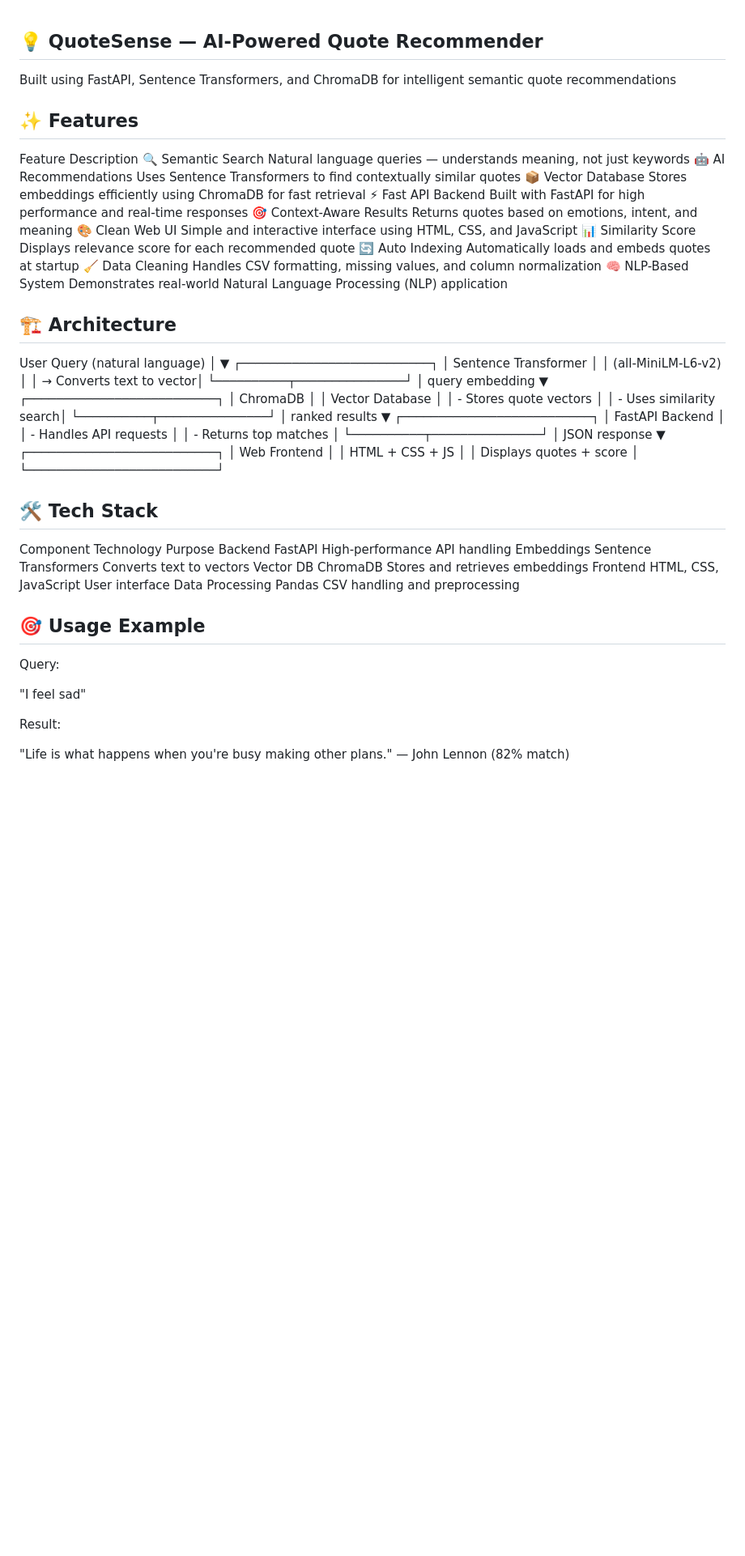
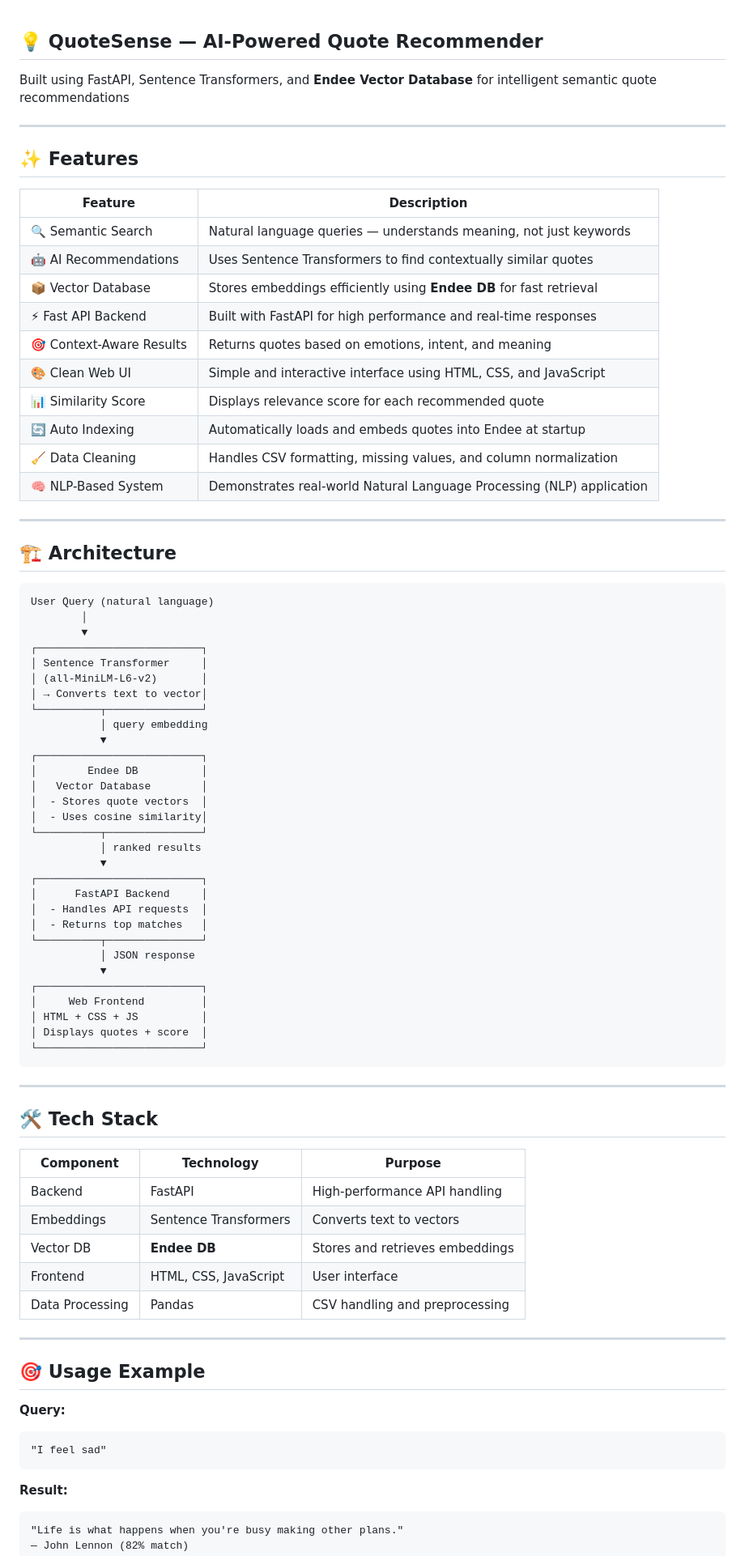
Before and after one commit to Kabilroy/Semantic-Quote-Recommender-Endee, a Markdown page: README.md, the part around one of its changes. Shown at 81% size. Drawn GitHub-style; blank space fills up the shorter version.

Commit message:
Updated README to Endee DB version

````diff
--- a/README.md
+++ b/README.md
@@ -1,20 +1,29 @@
 ## 💡 QuoteSense — AI-Powered Quote Recommender
 
-Built using FastAPI, Sentence Transformers, and ChromaDB for intelligent semantic quote recommendations
+Built using FastAPI, Sentence Transformers, and **Endee Vector Database** for intelligent semantic quote recommendations
+
+---
 
 ## ✨ Features
-Feature	Description
-🔍 Semantic Search	Natural language queries — understands meaning, not just keywords
-🤖 AI Recommendations	Uses Sentence Transformers to find contextually similar quotes
-📦 Vector Database	Stores embeddings efficiently using ChromaDB for fast retrieval
-⚡ Fast API Backend	Built with FastAPI for high performance and real-time responses
-🎯 Context-Aware Results	Returns quotes based on emotions, intent, and meaning
-🎨 Clean Web UI	Simple and interactive interface using HTML, CSS, and JavaScript
-📊 Similarity Score	Displays relevance score for each recommended quote
-🔄 Auto Indexing	Automatically loads and embeds quotes at startup
-🧹 Data Cleaning	Handles CSV formatting, missing values, and column normalization
-🧠 NLP-Based System	Demonstrates real-world Natural Language Processing (NLP) application
+
+| Feature                  | Description                                                           |
+| ------------------------ | --------------------------------------------------------------------- |
+| 🔍 Semantic Search       | Natural language queries — understands meaning, not just keywords     |
+| 🤖 AI Recommendations    | Uses Sentence Transformers to find contextually similar quotes        |
+| 📦 Vector Database       | Stores embeddings efficiently using **Endee DB** for fast retrieval   |
+| ⚡ Fast API Backend       | Built with FastAPI for high performance and real-time responses       |
+| 🎯 Context-Aware Results | Returns quotes based on emotions, intent, and meaning                 |
+| 🎨 Clean Web UI          | Simple and interactive interface using HTML, CSS, and JavaScript      |
+| 📊 Similarity Score      | Displays relevance score for each recommended quote                   |
+| 🔄 Auto Indexing         | Automatically loads and embeds quotes into Endee at startup           |
+| 🧹 Data Cleaning         | Handles CSV formatting, missing values, and column normalization      |
+| 🧠 NLP-Based System      | Demonstrates real-world Natural Language Processing (NLP) application |
+
+---
+
 ## 🏗️ Architecture
+
+```
 User Query (natural language)
         │
         ▼
@@ -26,10 +35,10 @@ User Query (natural language)
            │ query embedding
            ▼
 ┌──────────────────────────┐
-│     ChromaDB             │
-│  Vector Database         │
+│        Endee DB          │
+│   Vector Database        │
 │  - Stores quote vectors  │
-│  - Uses similarity search│
+│  - Uses cosine similarity│
 └──────────┬───────────────┘
            │ ranked results
            ▼
@@ -45,20 +54,32 @@ User Query (natural language)
 │ HTML + CSS + JS          │
 │ Displays quotes + score  │
 └──────────────────────────┘
+```
+
+---
+
 ## 🛠️ Tech Stack
-Component	Technology	Purpose
-Backend	FastAPI	High-performance API handling
-Embeddings	Sentence Transformers	Converts text to vectors
-Vector DB	ChromaDB	Stores and retrieves embeddings
-Frontend	HTML, CSS, JavaScript	User interface
-Data Processing	Pandas	CSV handling and preprocessing
+
+| Component       | Technology            | Purpose                         |
+| --------------- | --------------------- | ------------------------------- |
+| Backend         | FastAPI               | High-performance API handling   |
+| Embeddings      | Sentence Transformers | Converts text to vectors        |
+| Vector DB       | **Endee DB**          | Stores and retrieves embeddings |
+| Frontend        | HTML, CSS, JavaScript | User interface                  |
+| Data Processing | Pandas                | CSV handling and preprocessing  |
+
+---
+
 ## 🎯 Usage Example
 
-Query:
+**Query:**
 
+```
 "I feel sad"
+```
 
-Result:
+**Result:**
 
+```
 "Life is what happens when you're busy making other plans."
 — John Lennon (82% match)
````
Also changed, not shown: other parts of README.md (+25 -10 lines).
